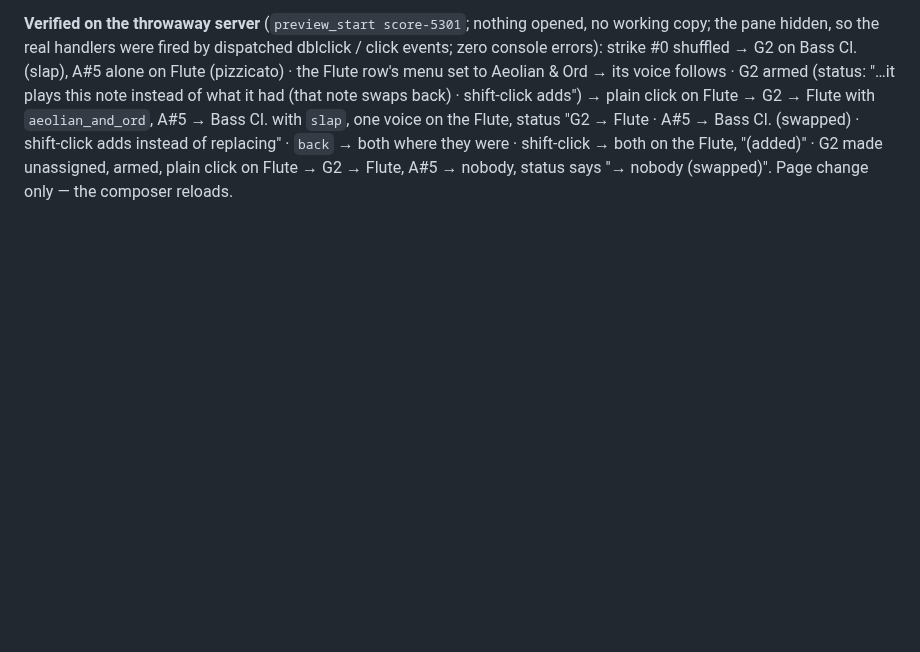
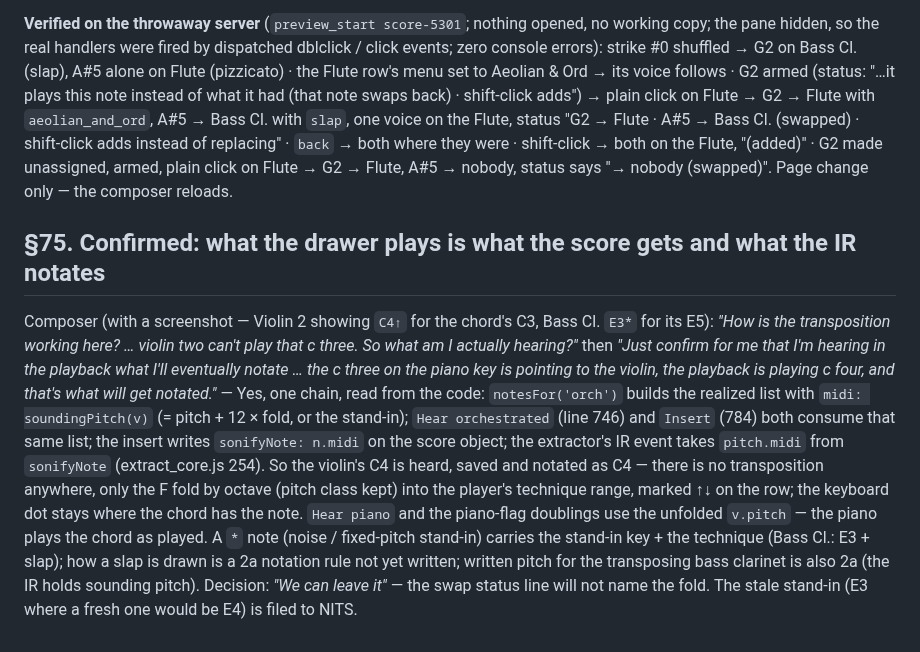
Before and after one commit to elosine/septet_2026, a Markdown page: docs/RUNNING_LOG.md, the part around the change. GitHub-like rendering; blank space fills up the shorter version.

Commit message:
RUNNING_LOG §75: hear = insert = IR pitch, confirmed from the code for the composer (soundingPitch → sonifyNote → pitch.midi); status-line fold mention left as is at his word
Co-Authored-By: Claude Fable 5.1 <noreply@anthropic.com>

```diff
--- a/docs/RUNNING_LOG.md
+++ b/docs/RUNNING_LOG.md
@@ -2244,3 +2244,22 @@ Bass Cl. with `slap`, one voice on the Flute, status "G2 → Flute · A#5 → Ba
 adds instead of replacing" · `back` → both where they were · shift-click → both on the Flute, "(added)" ·
 G2 made unassigned, armed, plain click on Flute → G2 → Flute, A#5 → nobody, status says "→ nobody
 (swapped)". Page change only — the composer reloads.
+
+## §75. Confirmed: what the drawer plays is what the score gets and what the IR notates
+
+Composer (with a screenshot — Violin 2 showing `C4↑` for the chord's C3, Bass Cl. `E3*` for its E5):
+*"How is the transposition working here? … violin two can't play that c three. So what am I actually
+hearing?"* then *"Just confirm for me that I'm hearing in the playback what I'll eventually notate … the
+c three on the piano key is pointing to the violin, the playback is playing c four, and that's what will
+get notated."* — Yes, one chain, read from the code: `notesFor('orch')` builds the realized list with
+`midi: soundingPitch(v)` (= pitch + 12 × fold, or the stand-in); `Hear orchestrated` (line 746) and
+`Insert` (784) both consume that same list; the insert writes `sonifyNote: n.midi` on the score object;
+the extractor's IR event takes `pitch.midi` from `sonifyNote` (extract_core.js 254). So the violin's C4
+is heard, saved and notated as C4 — there is no transposition anywhere, only the F fold by octave (pitch
+class kept) into the player's technique range, marked ↑↓ on the row; the keyboard dot stays where the
+chord has the note. `Hear piano` and the piano-flag doublings use the unfolded `v.pitch` — the piano
+plays the chord as played. A `*` note (noise / fixed-pitch stand-in) carries the stand-in key + the
+technique (Bass Cl.: E3 + slap); how a slap is drawn is a 2a notation rule not yet written; written
+pitch for the transposing bass clarinet is also 2a (the IR holds sounding pitch). Decision: *"We can
+leave it"* — the swap status line will not name the fold. The stale stand-in (E3 where a fresh one would
+be E4) is filed to NITS.
```
